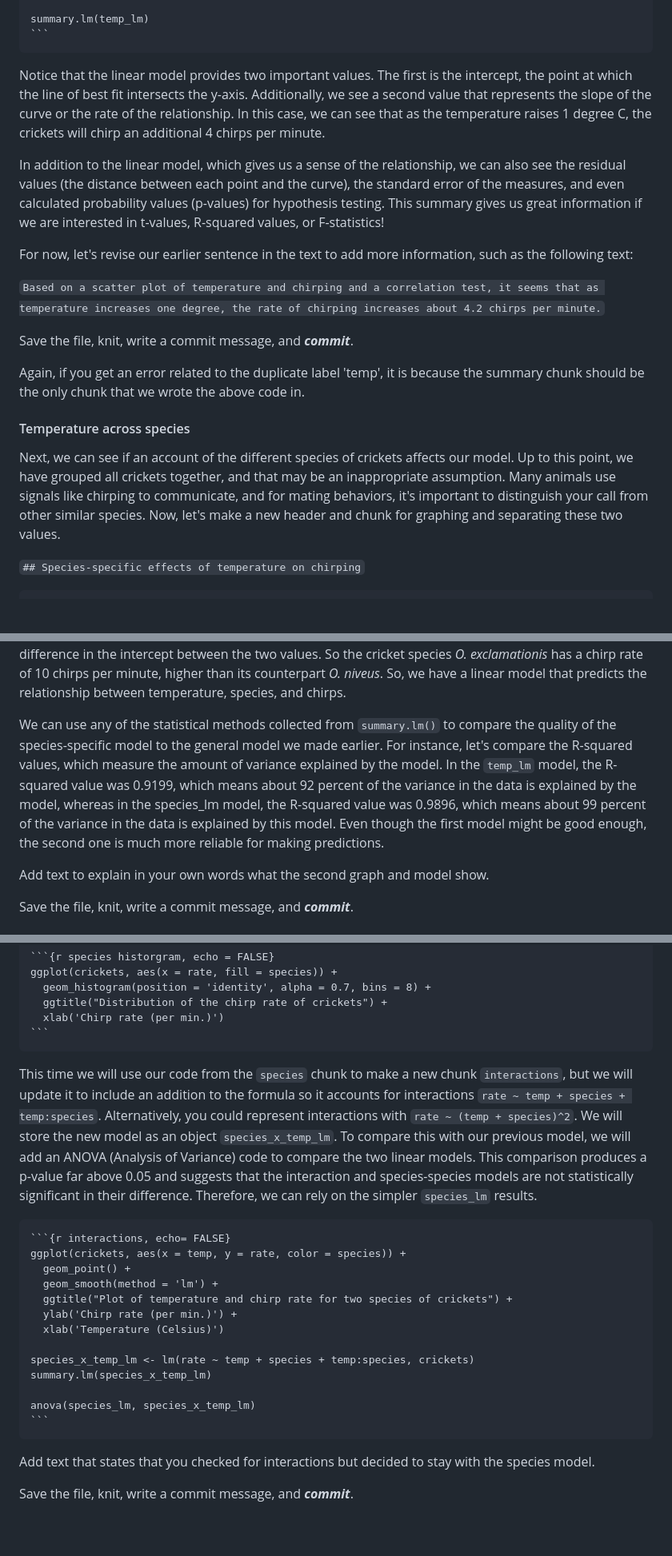
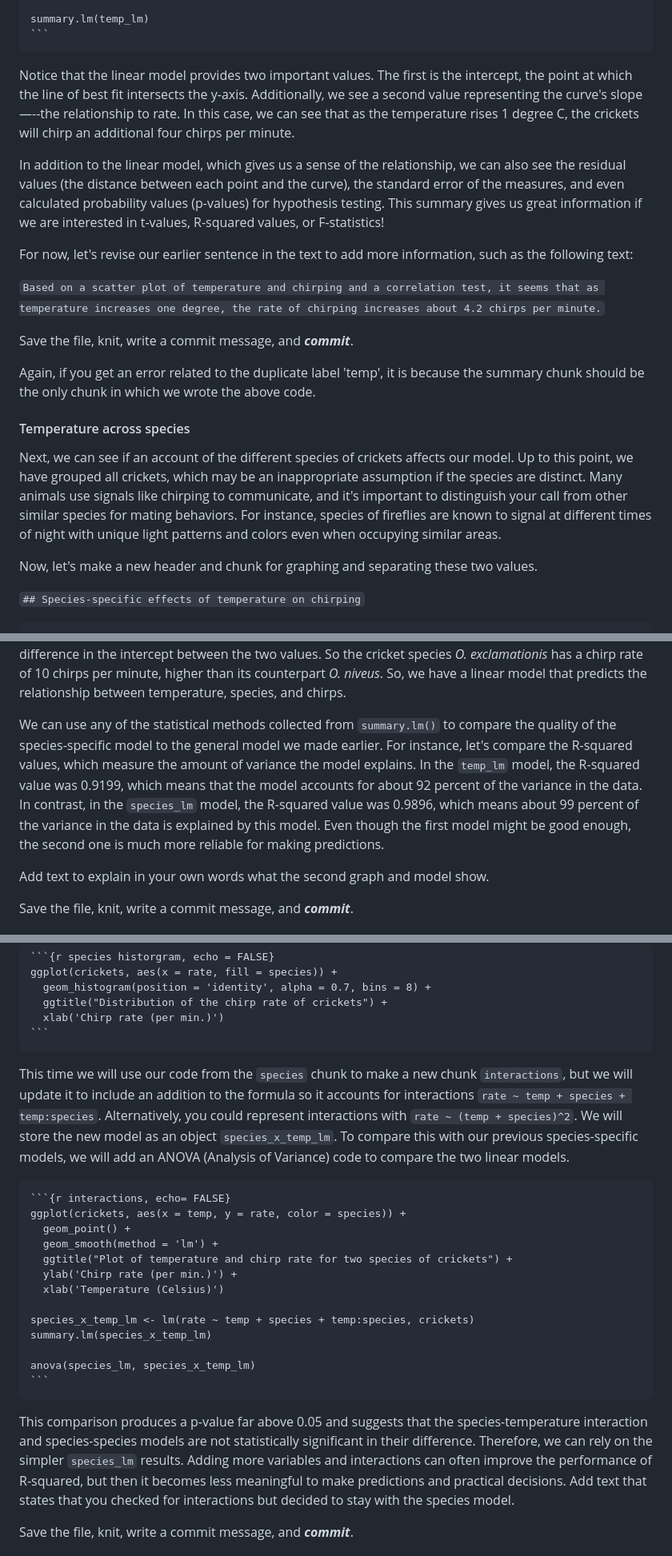
Before and after one commit to UWB-Adv-Data-Vis-2025-Sp/tidy-model, a Markdown page: README.md, 3 parts joined by grey strips. Shown at 80% size. Drawn GitHub-style; blank space fills up the shorter version.

Commit message:
Update README.md
Adding some formatting details.

`````diff
--- a/README.md
+++ b/README.md
@@ -165,7 +165,7 @@ summary.lm(temp_lm)
 ```
 ````
 
-Notice that the linear model provides two important values. The first is the intercept, the point at which the line of best fit intersects the y-axis. Additionally, we see a second value that represents the slope of the curve or the rate of the relationship. In this case, we can see that as the temperature raises 1 degree C, the crickets will chirp an additional 4 chirps per minute.
+Notice that the linear model provides two important values. The first is the intercept, the point at which the line of best fit intersects the y-axis. Additionally, we see a second value representing the curve's slope—--the relationship to rate. In this case, we can see that as the temperature rises 1 degree C, the crickets will chirp an additional four chirps per minute.
 
 In addition to the linear model, which gives us a sense of the relationship, we can also see the residual values (the distance between each point and the curve), the standard error of the measures, and even calculated probability values (p-values) for hypothesis testing. This summary gives us great information if we are interested in t-values, R-squared values, or F-statistics!
 
@@ -175,11 +175,13 @@ For now, let's revise our earlier sentence in the text to add more information,
 
 Save the file, knit, write a commit message, and ***commit***.
 
-Again, if you get an error related to the duplicate label 'temp', it is because the summary chunk should be the only chunk that we wrote the above code in.
+Again, if you get an error related to the duplicate label 'temp', it is because the summary chunk should be the only chunk in which we wrote the above code.
 
 #### Temperature across species
 
-Next, we can see if an account of the different species of crickets affects our model. Up to this point, we have grouped all crickets together, and that may be an inappropriate assumption. Many animals use signals like chirping to communicate, and for mating behaviors, it's important to distinguish your call from other similar species. Now, let's make a new header and chunk for graphing and separating these two values.
+Next, we can see if an account of the different species of crickets affects our model. Up to this point, we have grouped all crickets, which may be an inappropriate assumption if the species are distinct. Many animals use signals like chirping to communicate, and it's important to distinguish your call from other similar species for mating behaviors. For instance, species of fireflies are known to signal at different times of night with unique light patterns and colors even when occupying similar areas.
+
+Now, let's make a new header and chunk for graphing and separating these two values.
 
 `## Species-specific effects of temperature on chirping`
 
@@ -214,7 +216,7 @@ summary.lm(species_lm)
 
 Let's check out the data of this model to see how it stacks up against the first model. Now, we have three important values in the coefficients table. It helps us think about the impact of different variables on the line. The intercept again states where the line would cross the y-axis. The value gives us the temperature relationship to chirping like before. Notice that this has dropped to 3.6 as the slope, so as the temperature rises one degree (C), the chirps increase by 3.6 per minute. Finally, the third variable is -10. This value represents the difference between species. Since we have only two species, we can treat this as the difference in the intercept between the two values. So the cricket species *O. exclamationis* has a chirp rate of 10 chirps per minute, higher than its counterpart *O. niveus*. So, we have a linear model that predicts the relationship between temperature, species, and chirps.
 
-We can use any of the statistical methods collected from `summary.lm()` to compare the quality of the species-specific model to the general model we made earlier. For instance, let's compare the R-squared values, which measure the amount of variance explained by the model. In the `temp_lm` model, the R-squared value was 0.9199, which means about 92 percent of the variance in the data is explained by the model, whereas in the species_lm model, the R-squared value was 0.9896, which means about 99 percent of the variance in the data is explained by this model. Even though the first model might be good enough, the second one is much more reliable for making predictions.
+We can use any of the statistical methods collected from `summary.lm()` to compare the quality of the species-specific model to the general model we made earlier. For instance, let's compare the R-squared values, which measure the amount of variance the model explains. In the `temp_lm` model, the R-squared value was 0.9199, which means that the model accounts for about 92 percent of the variance in the data. In contrast, in the `species_lm` model, the R-squared value was 0.9896, which means about 99 percent of the variance in the data is explained by this model. Even though the first model might be good enough, the second one is much more reliable for making predictions.
 
 Add text to explain in your own words what the second graph and model show.
 
@@ -237,7 +239,7 @@ ggplot(crickets, aes(x = rate, fill = species)) +
 ```
 ````
 
-This time we will use our code from the `species` chunk to make a new chunk `interactions`, but we will update it to include an addition to the formula so it accounts for interactions `rate ~ temp + species + temp:species`. Alternatively, you could represent interactions with `rate ~ (temp + species)^2`. We will store the new model as an object `species_x_temp_lm`. To compare this with our previous model, we will add an ANOVA (Analysis of Variance) code to compare the two linear models. This comparison produces a p-value far above 0.05 and suggests that the interaction and species-species models are not statistically significant in their difference. Therefore, we can rely on the simpler `species_lm` results.
+This time we will use our code from the `species` chunk to make a new chunk `interactions`, but we will update it to include an addition to the formula so it accounts for interactions `rate ~ temp + species + temp:species`. Alternatively, you could represent interactions with `rate ~ (temp + species)^2`. We will store the new model as an object `species_x_temp_lm`. To compare this with our previous species-specific models, we will add an ANOVA (Analysis of Variance) code to compare the two linear models.
 
 ````
 ```{r interactions, echo= FALSE}
@@ -255,6 +257,7 @@ anova(species_lm, species_x_temp_lm)
 ```
 ````
 
+This comparison produces a p-value far above 0.05 and suggests that the species-temperature interaction and species-species models are not statistically significant in their difference. Therefore, we can rely on the simpler `species_lm` results. Adding more variables and interactions can often improve the  performance of R-squared, but then it becomes less meaningful to make predictions and practical decisions.
 Add text that states that you checked for interactions but decided to stay with the species model.
 
 Save the file, knit, write a commit message, and ***commit***.
`````
